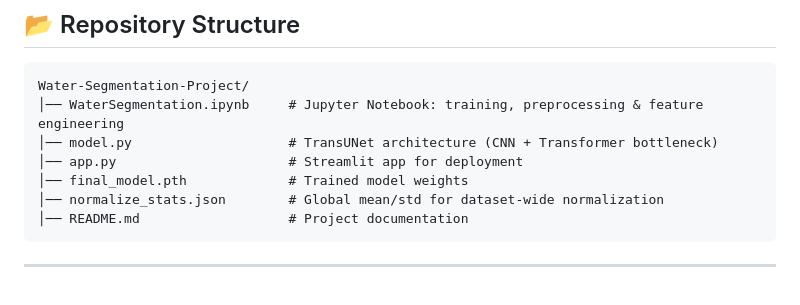
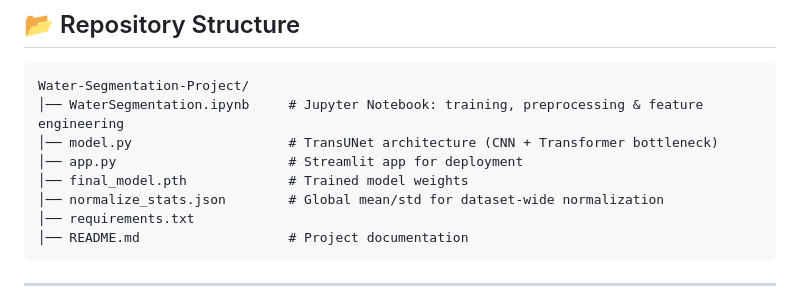
Before and after one commit to Rowanyasser/Water-Segmentation-Project, a Markdown page: README.md, the part around the change. Rendered like a GitHub page.

````diff
--- a/README.md
+++ b/README.md
@@ -13,6 +13,7 @@ Water-Segmentation-Project/
 │── app.py                      # Streamlit app for deployment
 │── final_model.pth             # Trained model weights
 │── normalize_stats.json        # Global mean/std for dataset-wide normalization
+│── requirements.txt
 │── README.md                   # Project documentation
 ```
 
````
